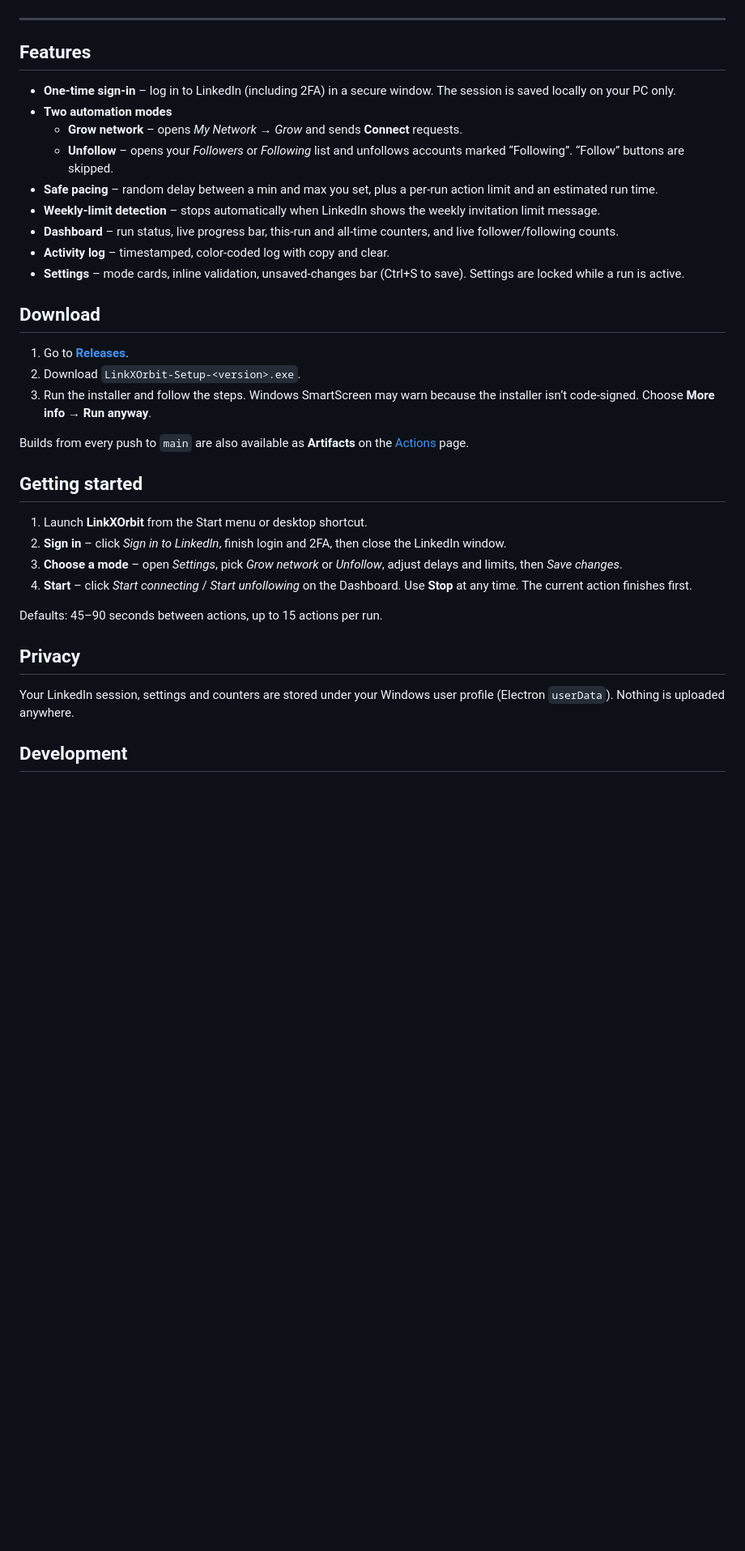
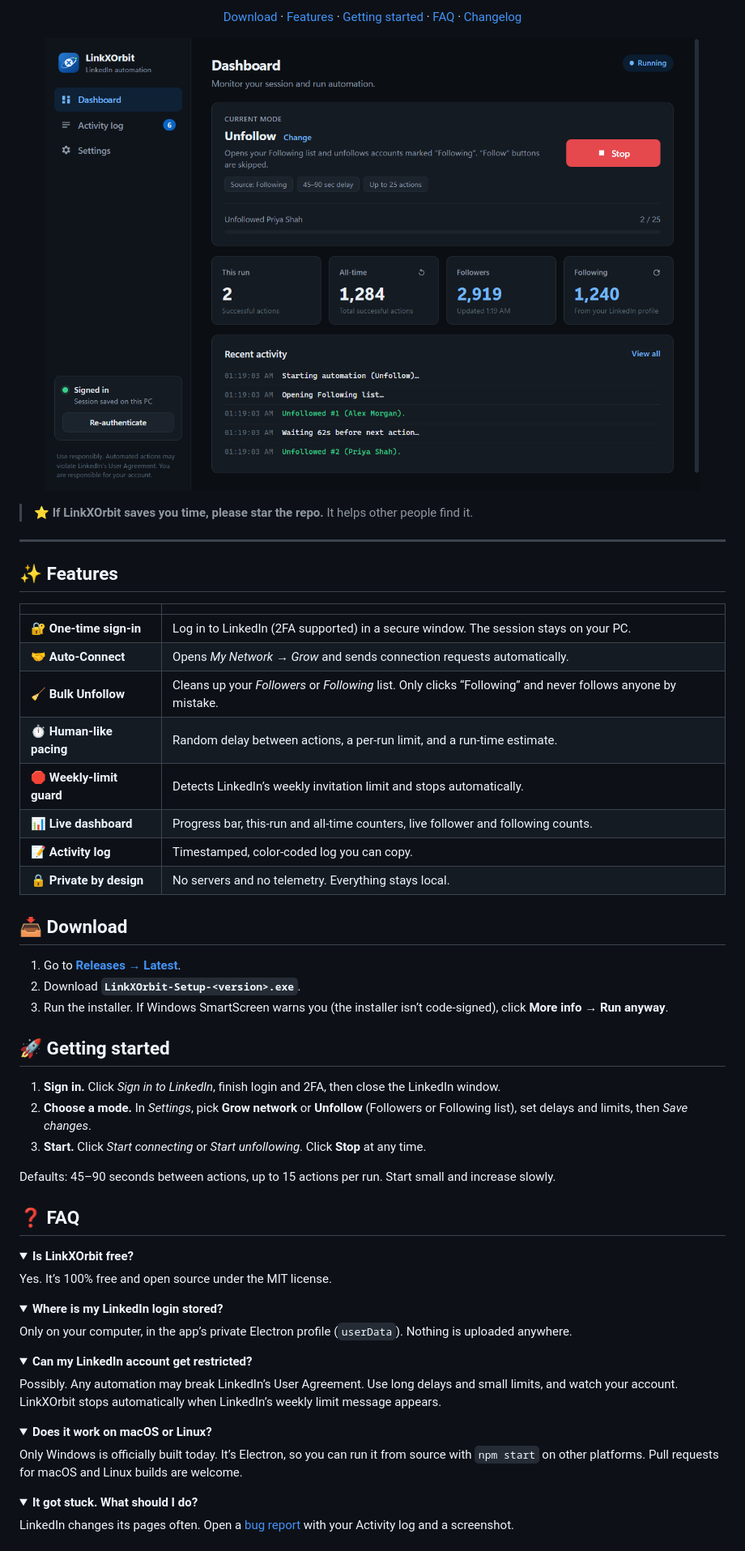
Before and after one commit to cosmichackerx/LinkXOrbit, a Markdown page: README.md, the part around one of its changes. Shown at 81% size. Rendered like a GitHub page; pictures changed too: docs/screenshot.png (added); folded sections open; blank space fills up the shorter version.

Commit message:
Add community files, social preview, screenshot and SEO-focused README

```diff
--- a/README.md
+++ b/README.md
@@ -16,38 +23,72 @@
 </p>
+
+<p align="center">
+  <a href="#-download">Download</a> ·
+  <a href="#-features">Features</a> ·
+  <a href="#-getting-started">Getting started</a> ·
+  <a href="#-faq">FAQ</a> ·
+  <a href="CHANGELOG.md">Changelog</a>
+</p>
+
+<p align="center">
+  <img src="docs/screenshot.png" alt="LinkXOrbit dashboard running an unfollow session" width="860" />
+</p>
+
+> ⭐ **If LinkXOrbit saves you time, please star the repo.** It helps other people find it.
 
 ---
 
-## Features
+## ✨ Features
 
-- **One-time sign-in** – log in to LinkedIn (including 2FA) in a secure window. The session is saved locally on your PC only.
-- **Two automation modes**
-  - **Grow network** – opens *My Network → Grow* and sends **Connect** requests.
-  - **Unfollow** – opens your *Followers* or *Following* list and unfollows accounts marked “Following”. “Follow” buttons are skipped.
-- **Safe pacing** – random delay between a min and max you set, plus a per-run action limit and an estimated run time.
-- **Weekly-limit detection** – stops automatically when LinkedIn shows the weekly invitation limit message.
-- **Dashboard** – run status, live progress bar, this-run and all-time counters, and live follower/following counts.
-- **Activity log** – timestamped, color-coded log with copy and clear.
-- **Settings** – mode cards, inline validation, unsaved-changes bar (Ctrl+S to save). Settings are locked while a run is active.
+| | |
+| --- | --- |
+| 🔐 **One-time sign-in** | Log in to LinkedIn (2FA supported) in a secure window. The session stays on your PC. |
+| 🤝 **Auto-Connect** | Opens *My Network → Grow* and sends connection requests automatically. |
+| 🧹 **Bulk Unfollow** | Cleans up your *Followers* or *Following* list. Only clicks “Following” and never follows anyone by mistake. |
+| ⏱️ **Human-like pacing** | Random delay between actions, a per-run limit, and a run-time estimate. |
+| 🛑 **Weekly-limit guard** | Detects LinkedIn’s weekly invitation limit and stops automatically. |
+| 📊 **Live dashboard** | Progress bar, this-run and all-time counters, live follower and following counts. |
+| 📝 **Activity log** | Timestamped, color-coded log you can copy. |
+| 🔒 **Private by design** | No servers and no telemetry. Everything stays local. |
 
-## Download
+## 📥 Download
 
-1. Go to **[Releases](https://github.com/cosmichackerx/LinkXOrbit/releases/latest)**.
-2. Download `LinkXOrbit-Setup-<version>.exe`.
-3. Run the installer and follow the steps. Windows SmartScreen may warn because the installer isn’t code-signed. Choose **More info → Run anyway**.
+1. Go to **[Releases → Latest](https://github.com/cosmichackerx/LinkXOrbit/releases/latest)**.
+2. Download **`LinkXOrbit-Setup-<version>.exe`**.
+3. Run the installer. If Windows SmartScreen warns you (the installer isn’t code-signed), click **More info → Run anyway**.
 
-Builds from every push to `main` are also available as **Artifacts** on the [Actions](https://github.com/cosmichackerx/LinkXOrbit/actions) page.
+## 🚀 Getting started
 
-## Getting started
+1. **Sign in.** Click *Sign in to LinkedIn*, finish login and 2FA, then close the LinkedIn window.
+2. **Choose a mode.** In *Settings*, pick **Grow network** or **Unfollow** (Followers or Following list), set delays and limits, then *Save changes*.
+3. **Start.** Click *Start connecting* or *Start unfollowing*. Click **Stop** at any time.
 
-1. Launch **LinkXOrbit** from the Start menu or desktop shortcut.
-2. **Sign in** – click *Sign in to LinkedIn*, finish login and 2FA, then close the LinkedIn window.
-3. **Choose a mode** – open *Settings*, pick *Grow network* or *Unfollow*, adjust delays and limits, then *Save changes*.
-4. **Start** – click *Start connecting* / *Start unfollowing* on the Dashboard. Use **Stop** at any time. The current action finishes first.
+Defaults: 45–90 seconds between actions, up to 15 actions per run. Start small and increase slowly.
 
-Defaults: 45–90 seconds between actions, up to 15 actions per run.
+## ❓ FAQ
 
-## Privacy
+<details>
+<summary><b>Is LinkXOrbit free?</b></summary>
+Yes. It’s 100% free and open source under the MIT license.
+</details>
 
-Your LinkedIn session, settings and counters are stored under your Windows user profile (Electron `userData`). Nothing is uploaded anywhere.
+<details>
+<summary><b>Where is my LinkedIn login stored?</b></summary>
+Only on your computer, in the app’s private Electron profile (<code>userData</code>). Nothing is uploaded anywhere.
+</details>
 
-## Development
+<details>
+<summary><b>Can my LinkedIn account get restricted?</b></summary>
+Possibly. Any automation may break LinkedIn’s User Agreement. Use long delays and small limits, and watch your account. LinkXOrbit stops automatically when LinkedIn’s weekly limit message appears.
+</details>
+
+<details>
+<summary><b>Does it work on macOS or Linux?</b></summary>
+Only Windows is officially built today. It’s Electron, so you can run it from source with <code>npm start</code> on other platforms. Pull requests for macOS and Linux builds are welcome.
+</details>
+
+<details>
+<summary><b>It got stuck. What should I do?</b></summary>
+LinkedIn changes its pages often. Open a <a href="https://github.com/cosmichackerx/LinkXOrbit/issues/new/choose">bug report</a> with your Activity log and a screenshot.
+</details>
+
```
Also changed, not shown: other parts of README.md (+35 -10 lines), .github/pull_request_template.md (added, +6 -0 lines), CHANGELOG.md (added, +24 -0 lines), CODE_OF_CONDUCT.md (added, +7 -0 lines), CONTRIBUTING.md (added, +33 -0 lines), SECURITY.md (added, +10 -0 lines), docs/social-preview.png (added), 5 other files.
